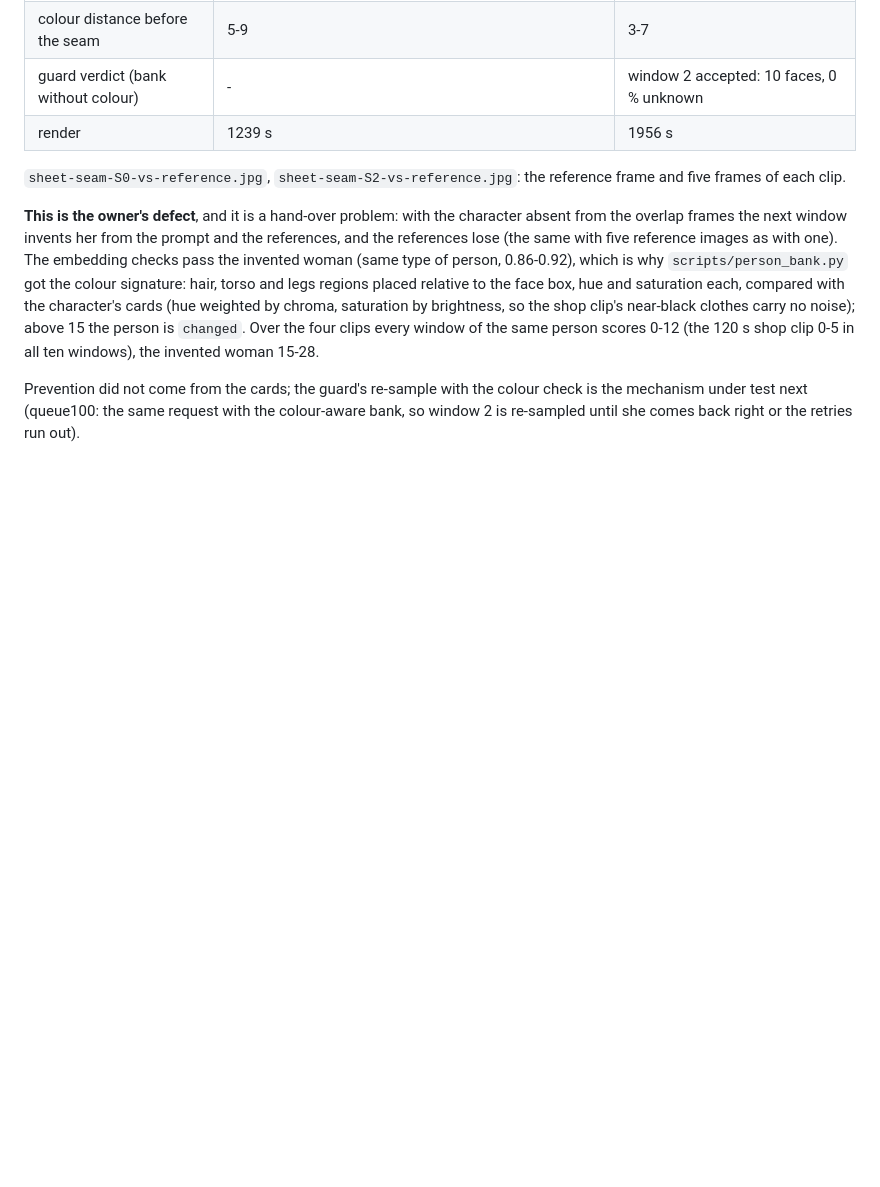
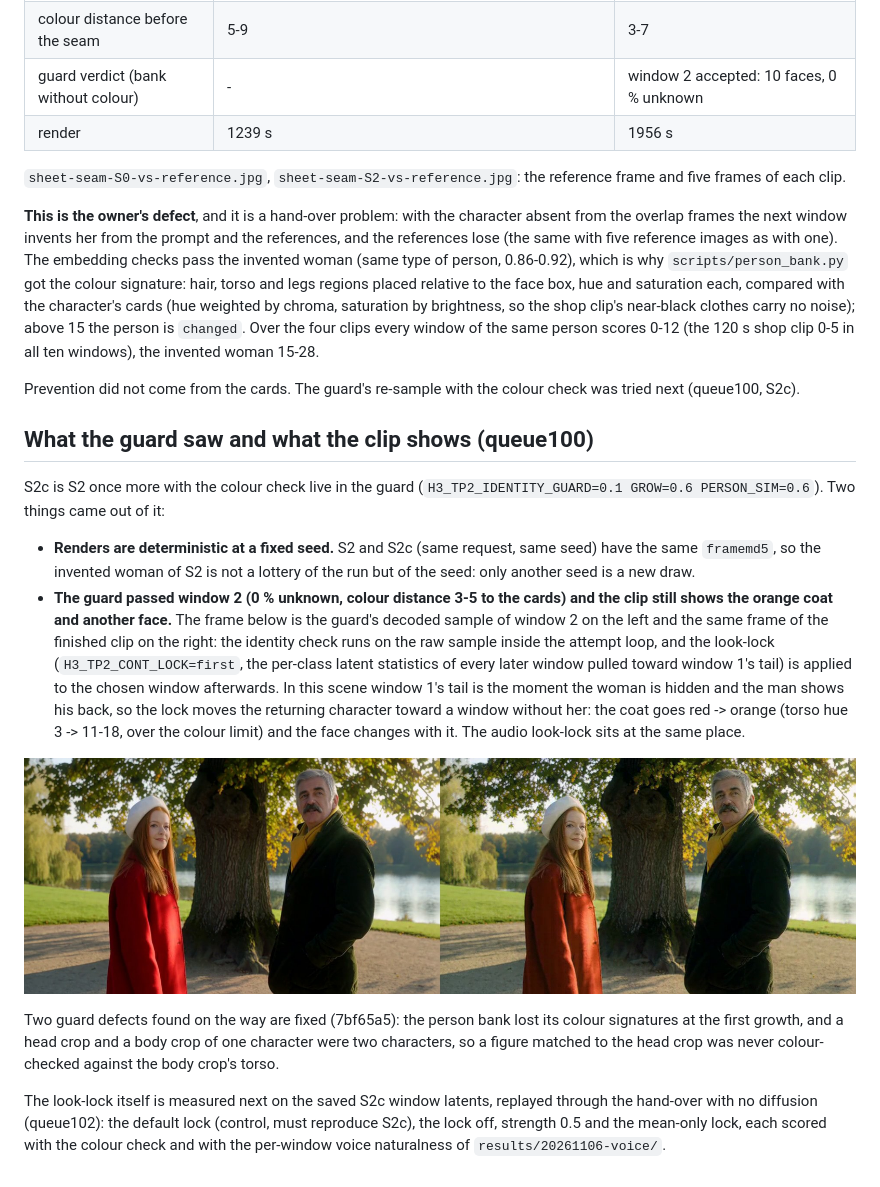
Before and after one commit to knapcio/MiniMax-H3-2x-DGX-Spark-TP2, a Markdown page: results/20261106-whole-person/README.md, the part around the change. Rendered like a GitHub page; pictures changed too: results/20261106-whole-person/frame-seam-S2c-guard-vs-clip.jpg (added); blank space fills up the shorter version.

Commit message:
whole-person results: queue100 outcome, the look-lock as the seam-identity culprit; changelog

```diff
--- a/results/20261106-whole-person/README.md
+++ b/results/20261106-whole-person/README.md
@@ -84,6 +84,29 @@ hue and saturation each, compared with the character's cards (hue weighted by ch
 shop clip's near-black clothes carry no noise); above 15 the person is `changed`. Over the four clips every window of
 the same person scores 0-12 (the 120 s shop clip 0-5 in all ten windows), the invented woman 15-28.
 
-Prevention did not come from the cards; the guard's re-sample with the colour check is the mechanism under test
-next (queue100: the same request with the colour-aware bank, so window 2 is re-sampled until she comes back right or
-the retries run out).
+Prevention did not come from the cards. The guard's re-sample with the colour check was tried next (queue100, S2c).
+
+## What the guard saw and what the clip shows (queue100)
+
+S2c is S2 once more with the colour check live in the guard (`H3_TP2_IDENTITY_GUARD=0.1 GROW=0.6 PERSON_SIM=0.6`). Two
+things came out of it:
+
+- **Renders are deterministic at a fixed seed.** S2 and S2c (same request, same seed) have the same `framemd5`, so the
+  invented woman of S2 is not a lottery of the run but of the seed: only another seed is a new draw.
+- **The guard passed window 2 (0 % unknown, colour distance 3-5 to the cards) and the clip still shows the orange coat
+  and another face.** The frame below is the guard's decoded sample of window 2 on the left and the same frame of the
+  finished clip on the right: the identity check runs on the raw sample inside the attempt loop, and the look-lock
+  (`H3_TP2_CONT_LOCK=first`, the per-class latent statistics of every later window pulled toward window 1's tail) is applied
+  to the chosen window afterwards. In this scene window 1's tail is the moment the woman is hidden and the man shows his
+  back, so the lock moves the returning character toward a window without her: the coat goes red -> orange (torso hue
+  3 -> 11-18, over the colour limit) and the face changes with it. The audio look-lock sits at the same place.
+
+![window 2, the guard's frame against the clip's](frame-seam-S2c-guard-vs-clip.jpg)
+
+Two guard defects found on the way are fixed (7bf65a5): the person bank lost its colour signatures at the first growth,
+and a head crop and a body crop of one character were two characters, so a figure matched to the head crop was never
+colour-checked against the body crop's torso.
+
+The look-lock itself is measured next on the saved S2c window latents, replayed through the hand-over with no diffusion
+(queue102): the default lock (control, must reproduce S2c), the lock off, strength 0.5 and the mean-only lock, each
+scored with the colour check and with the per-window voice naturalness of `results/20261106-voice/`.
```
Also changed, not shown: CHANGELOG.md (+7 -0 lines).
